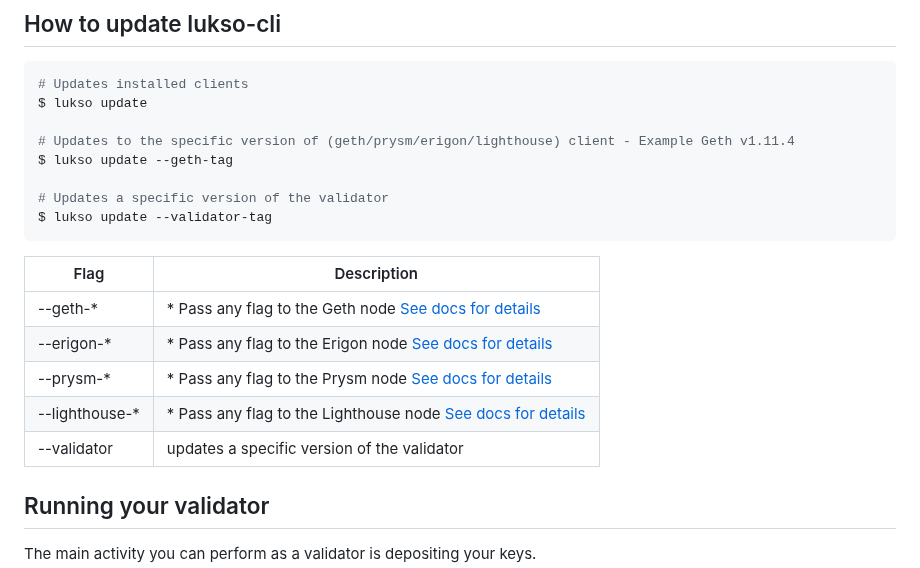
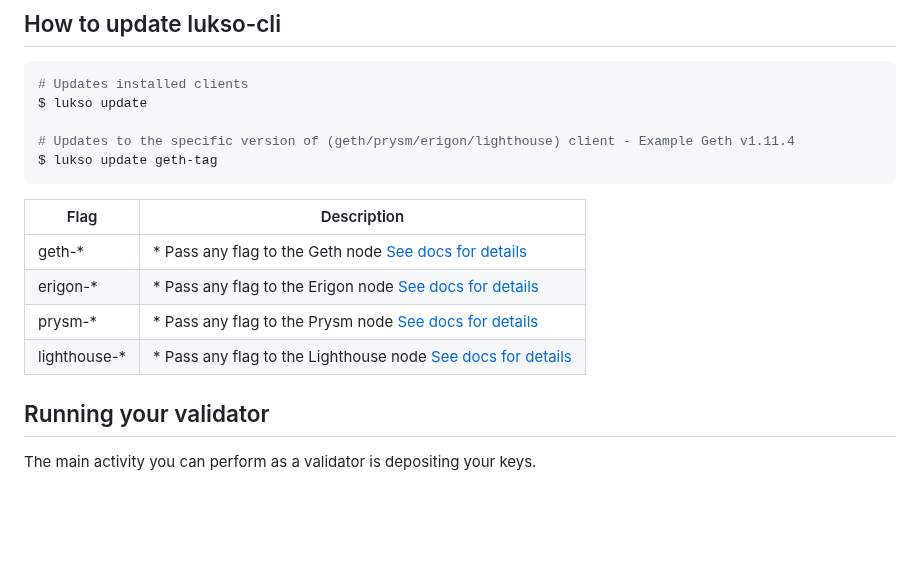
Before and after one commit to lukso-network/tools-lukso-cli, a Markdown page: README.md, the part around the change. Rendered like a GitHub page; blank space fills up the shorter version.

Commit message:
update flag

````diff
--- a/README.md
+++ b/README.md
@@ -211,19 +211,15 @@ $ lukso stop --consensus
 $ lukso update
 
 # Updates to the specific version of (geth/prysm/erigon/lighthouse) client - Example Geth v1.11.4
-$ lukso update --geth-tag
-
-# Updates a specific version of the validator
-$ lukso update --validator-tag
+$ lukso update geth-tag
 ```
 
-| Flag            | Description                                                                                                                 |
-| --------------- | --------------------------------------------------------------------------------------------------------------------------- |
-| --geth-\*       | \* Pass any flag to the Geth node [See docs for details](https://geth.ethereum.org/docs/fundamentals/command-line-options)  |
-| --erigon-\*     | \* Pass any flag to the Erigon node [See docs for details](https://github.com/ledgerwatch/erigon)                           |
-| --prysm-\*      | \* Pass any flag to the Prysm node [See docs for details](https://docs.prylabs.network/docs/prysm-usage/parameters)         |
-| --lighthouse-\* | \* Pass any flag to the Lighthouse node [See docs for details](https://lighthouse-book.sigmaprime.io/advanced-datadir.html) |
-| --validator     | updates a specific version of the validator                                                                                 |
+| Flag          | Description                                                                                                                 |
+| ------------- | --------------------------------------------------------------------------------------------------------------------------- |
+| geth-\*       | \* Pass any flag to the Geth node [See docs for details](https://geth.ethereum.org/docs/fundamentals/command-line-options)  |
+| erigon-\*     | \* Pass any flag to the Erigon node [See docs for details](https://github.com/ledgerwatch/erigon)                           |
+| prysm-\*      | \* Pass any flag to the Prysm node [See docs for details](https://docs.prylabs.network/docs/prysm-usage/parameters)         |
+| lighthouse-\* | \* Pass any flag to the Lighthouse node [See docs for details](https://lighthouse-book.sigmaprime.io/advanced-datadir.html) |
 
 ## Running your validator
 
````
